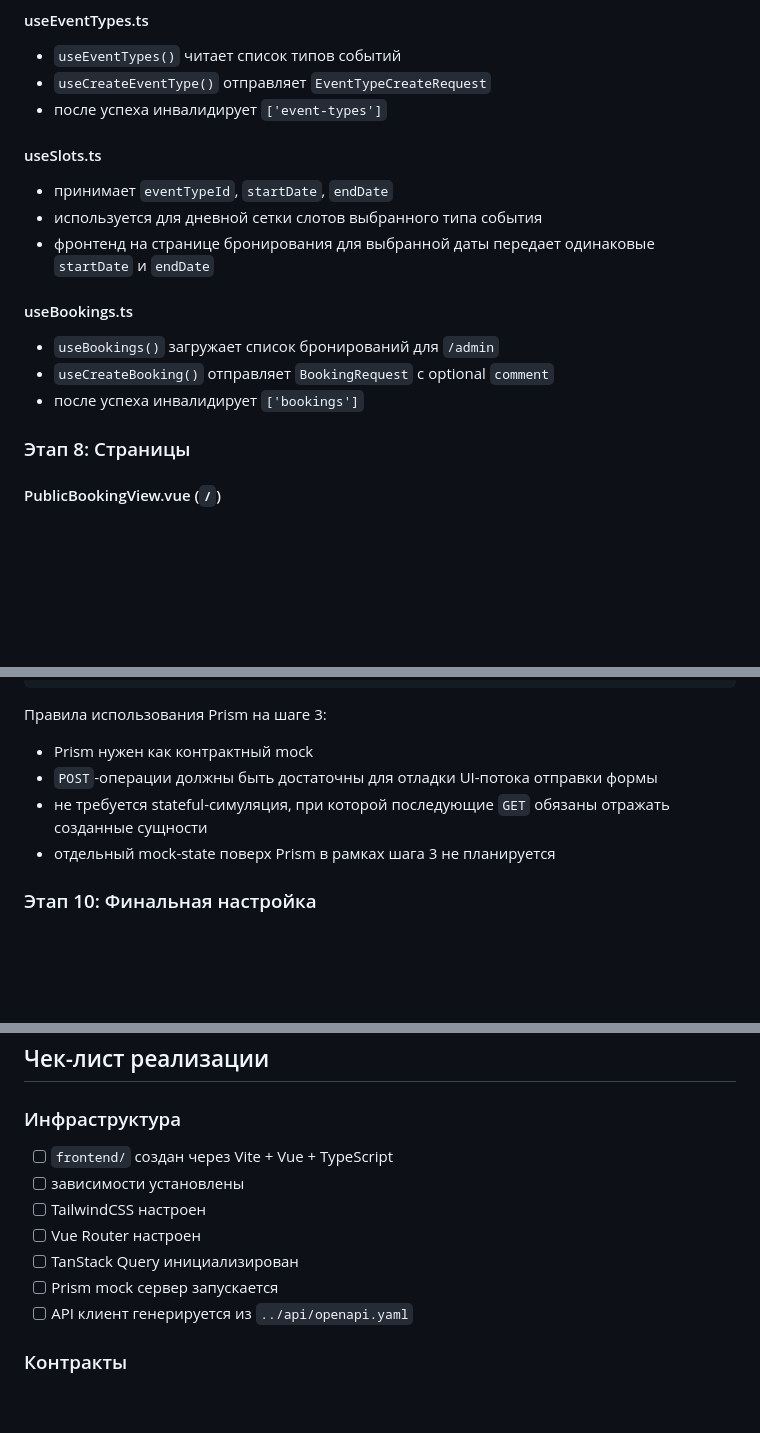
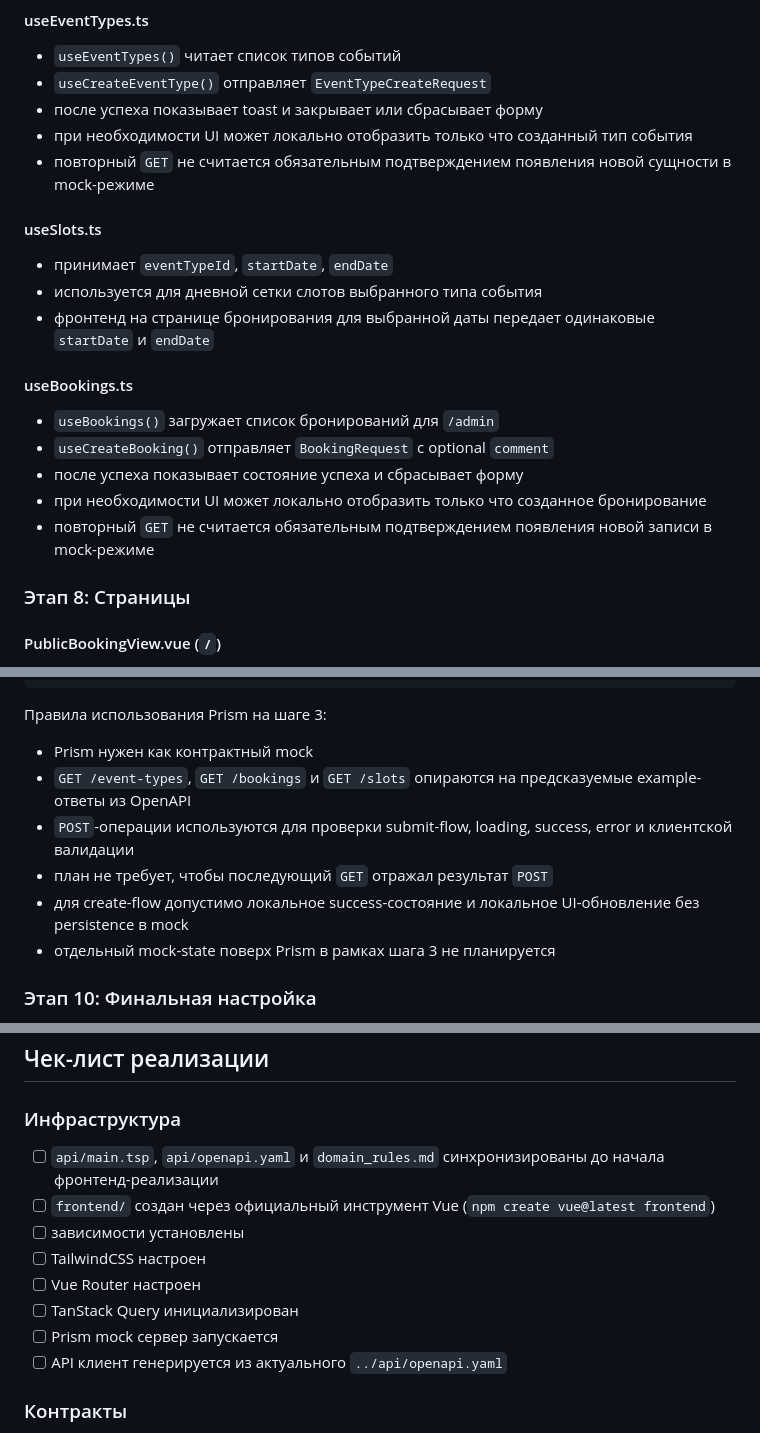
Before and after one commit to adenisovgit/ai-for-developers-project-386, a Markdown page: PLAN_STEP3_FRONTEND.md, 3 parts joined by grey strips. Rendered like a GitHub page; blank space fills up the shorter version.

```diff
--- a/PLAN_STEP3_FRONTEND.md
+++ b/PLAN_STEP3_FRONTEND.md
@@ -386,7 +410,9 @@ export const bookingSchema = z.object({
 
 - `useEventTypes()` читает список типов событий
 - `useCreateEventType()` отправляет `EventTypeCreateRequest`
-- после успеха инвалидирует `['event-types']`
+- после успеха показывает toast и закрывает или сбрасывает форму
+- при необходимости UI может локально отобразить только что созданный тип события
+- повторный `GET` не считается обязательным подтверждением появления новой сущности в mock-режиме
 
 #### useSlots.ts
 
@@ -398,7 +424,9 @@ export const bookingSchema = z.object({
 
 - `useBookings()` загружает список бронирований для `/admin`
 - `useCreateBooking()` отправляет `BookingRequest` с optional `comment`
-- после успеха инвалидирует `['bookings']`
+- после успеха показывает состояние успеха и сбрасывает форму
+- при необходимости UI может локально отобразить только что созданное бронирование
+- повторный `GET` не считается обязательным подтверждением появления новой записи в mock-режиме
 
 ### Этап 8: Страницы
 
@@ -458,8 +486,10 @@ VITE_API_URL=http://localhost:3001
 
 Правила использования Prism на шаге 3:
 - Prism нужен как контрактный mock
-- `POST`-операции должны быть достаточны для отладки UI-потока отправки формы
-- не требуется stateful-симуляция, при которой последующие `GET` обязаны отражать созданные сущности
+- `GET /event-types`, `GET /bookings` и `GET /slots` опираются на предсказуемые example-ответы из OpenAPI
+- `POST`-операции используются для проверки submit-flow, loading, success, error и клиентской валидации
+- план не требует, чтобы последующий `GET` отражал результат `POST`
+- для create-flow допустимо локальное success-состояние и локальное UI-обновление без persistence в mock
 - отдельный mock-state поверх Prism в рамках шага 3 не планируется
 
 ### Этап 10: Финальная настройка
@@ -542,13 +572,14 @@ UI-требования:
 ## Чек-лист реализации
 
 ### Инфраструктура
-- [ ] `frontend/` создан через Vite + Vue + TypeScript
+- [ ] `api/main.tsp`, `api/openapi.yaml` и `domain_rules.md` синхронизированы до начала фронтенд-реализации
+- [ ] `frontend/` создан через официальный инструмент Vue (`npm create vue@latest frontend`)
 - [ ] зависимости установлены
 - [ ] TailwindCSS настроен
 - [ ] Vue Router настроен
 - [ ] TanStack Query инициализирован
 - [ ] Prism mock сервер запускается
-- [ ] API клиент генерируется из `../api/openapi.yaml`
+- [ ] API клиент генерируется из актуального `../api/openapi.yaml`
 
 ### Контракты
 - [ ] `EventType` включает `color`
```
Also changed, not shown: other parts of PLAN_STEP3_FRONTEND.md (+30 -6 lines).
